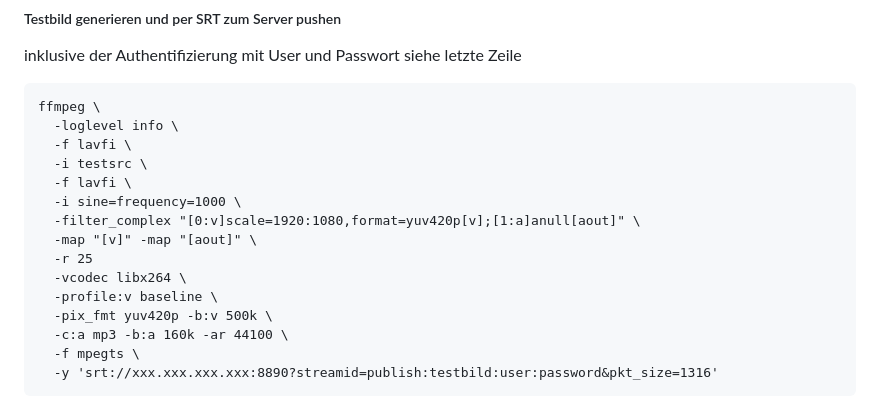
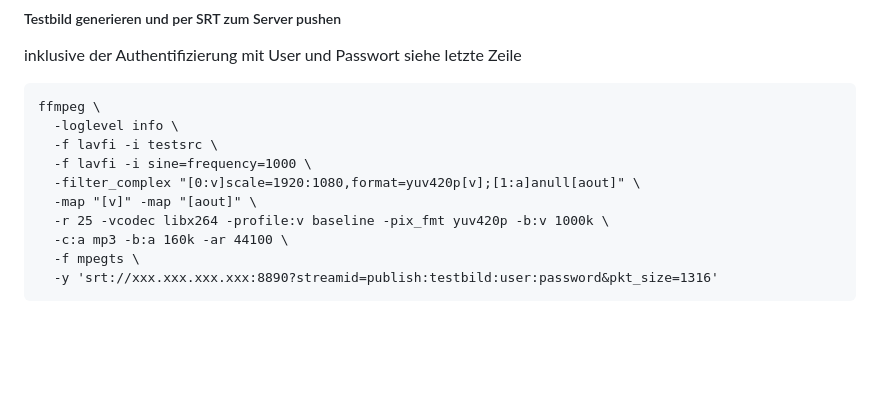
Before and after one commit to richtertoralf/mediamtx, a Markdown page: README.md, the part around the change. Rendered like a GitHub page; blank space fills up the shorter version.

````diff
--- a/README.md
+++ b/README.md
@@ -59,16 +59,11 @@ siehe letzte Zeile
 ```
 ffmpeg \
   -loglevel info \
-  -f lavfi \
-  -i testsrc \
-  -f lavfi \
-  -i sine=frequency=1000 \
+  -f lavfi -i testsrc \
+  -f lavfi -i sine=frequency=1000 \
   -filter_complex "[0:v]scale=1920:1080,format=yuv420p[v];[1:a]anull[aout]" \
   -map "[v]" -map "[aout]" \
-  -r 25
-  -vcodec libx264 \
-  -profile:v baseline \
-  -pix_fmt yuv420p -b:v 500k \
+  -r 25 -vcodec libx264 -profile:v baseline -pix_fmt yuv420p -b:v 1000k \
   -c:a mp3 -b:a 160k -ar 44100 \
   -f mpegts \
   -y 'srt://xxx.xxx.xxx.xxx:8890?streamid=publish:testbild:user:password&pkt_size=1316'
````
